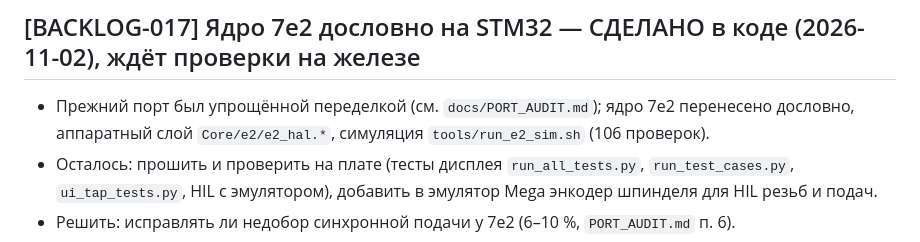
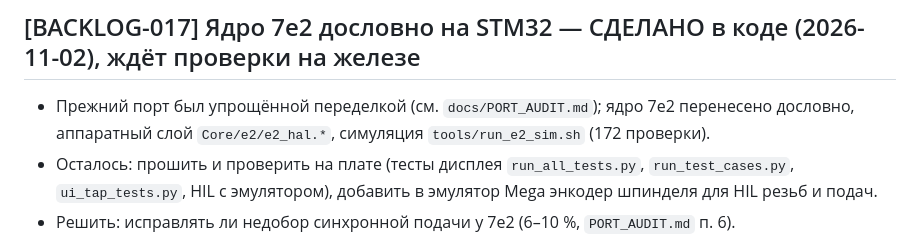
Before and after one commit to tepmehatop/Lathe-cnc-controller-stm32, a Markdown page: BACKLOG.md, the part around the change. Drawn GitHub-style.

Commit message:
docs(backlog): счётчик проверок симуляции
Co-Authored-By: Claude Opus 5.5 <noreply@anthropic.com>

```diff
--- a/BACKLOG.md
+++ b/BACKLOG.md
@@ -213,7 +213,7 @@
 
 ## [BACKLOG-017] Ядро 7e2 дословно на STM32 — СДЕЛАНО в коде (2026-11-02), ждёт проверки на железе
 - Прежний порт был упрощённой переделкой (см. `docs/PORT_AUDIT.md`); ядро 7e2 перенесено дословно,
-  аппаратный слой `Core/e2/e2_hal.*`, симуляция `tools/run_e2_sim.sh` (106 проверок).
+  аппаратный слой `Core/e2/e2_hal.*`, симуляция `tools/run_e2_sim.sh` (172 проверки).
 - Осталось: прошить и проверить на плате (тесты дисплея `run_all_tests.py`, `run_test_cases.py`,
   `ui_tap_tests.py`, HIL с эмулятором), добавить в эмулятор Mega энкодер шпинделя для HIL резьб и подач.
 - Решить: исправлять ли недобор синхронной подачи у 7e2 (6–10 %, `PORT_AUDIT.md` п. 6).
```
